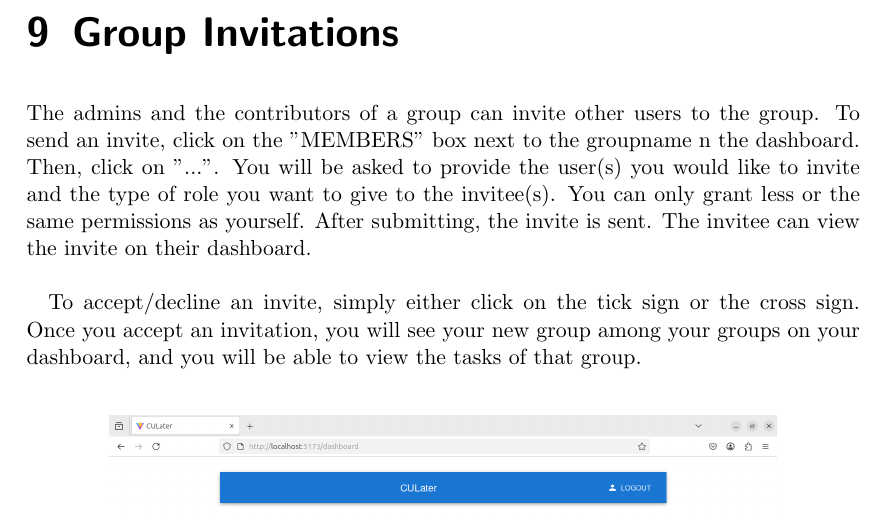
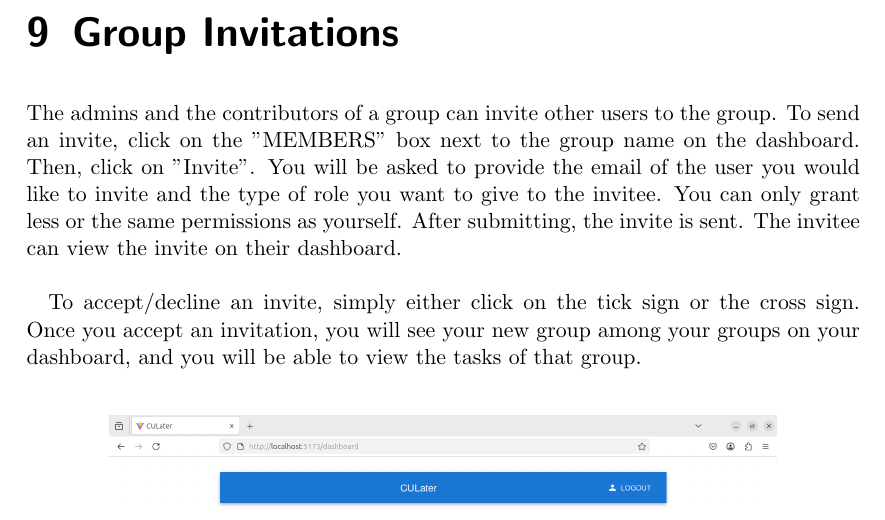
Before and after one commit to OmerEgeOzyaba/CSCI3100-project, a LaTeX document (documentation/CULater_User_Manual/CULater_User_Manual.tex): part of page 14 of 18, cut so that both start at the same text. Compiled offline with pdfLaTeX.

Commit message:
Revised invitation sending steps

```diff
--- a/documentation/CULater_User_Manual/CULater_User_Manual.tex
+++ b/documentation/CULater_User_Manual/CULater_User_Manual.tex
@@ -173,8 +173,7 @@ At the top of the "Tasks" tab on the dashboard, there is a search bar. You can t
 
 \chapter{Group Invitations}
 
-% TODO: FILL IN THE "..." below
-The admins and the contributors of a group can invite other users to the group. To send an invite, click on the "MEMBERS" box next to the groupname n the dashboard. Then, click on "...". You will be asked to provide the user(s) you would like to invite and the type of role you want to give to the invitee(s). You can only grant less or the same permissions as yourself. After submitting, the invite is sent. The invitee can view the invite on their dashboard.\\
+The admins and the contributors of a group can invite other users to the group. To send an invite, click on the "MEMBERS" box next to the group name on the dashboard. Then, click on "Invite". You will be asked to provide the email of the user you would like to invite and the type of role you want to give to the invitee. You can only grant less or the same permissions as yourself. After submitting, the invite is sent. The invitee can view the invite on their dashboard.\\
 
 To accept/decline an invite, simply either click on the tick sign or the cross sign. Once you accept an invitation, you will see your new group among your groups on your dashboard, and you will be able to view the tasks of that group.\\
 \begin{figure}[htbp]
```
